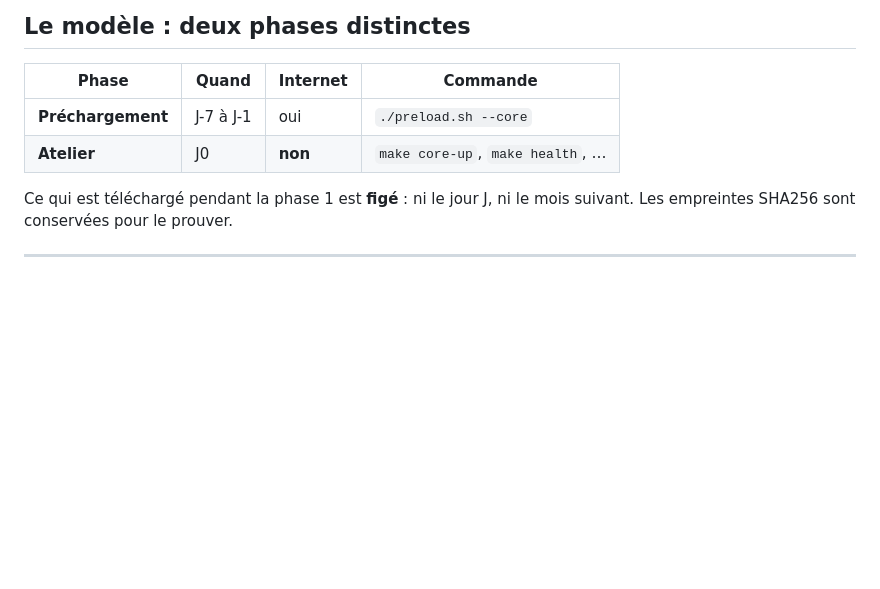
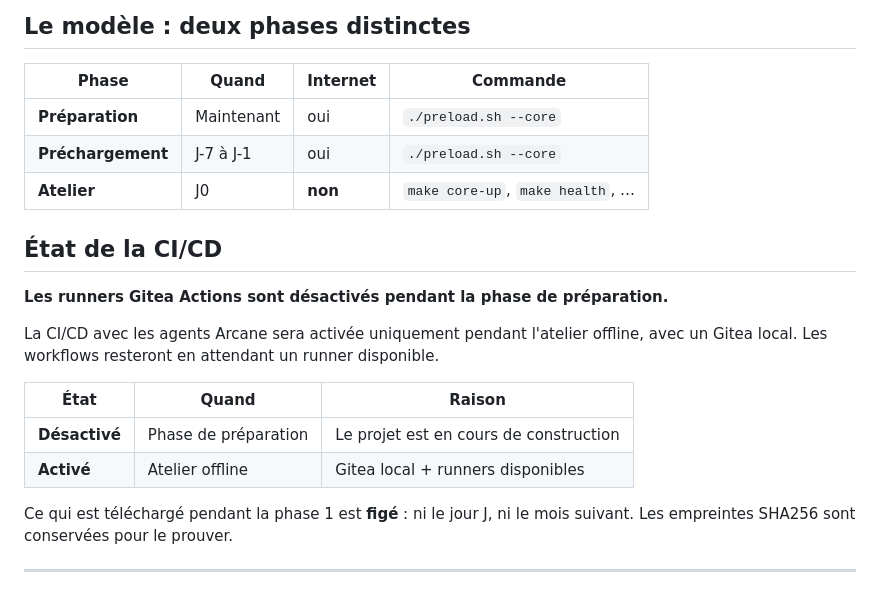
Before and after one commit to jdanion/FARCI, a Markdown page: docs/AIRGAP.md, the part around the change. Rendered like a GitHub page; blank space fills up the shorter version.

Commit message:
docs: désactivation runners CI/CD pendant phase préparation

```diff
--- a/docs/AIRGAP.md
+++ b/docs/AIRGAP.md
@@ -14,8 +14,21 @@ sans réseau.
 
 | Phase | Quand | Internet | Commande |
 |---|---|---|---|
+| **Préparation** | Maintenant | oui | `./preload.sh --core` |
 | **Préchargement** | J-7 à J-1 | oui | `./preload.sh --core` |
 | **Atelier** | J0 | **non** | `make core-up`, `make health`, … |
+
+## État de la CI/CD
+
+**Les runners Gitea Actions sont désactivés pendant la phase de préparation.**
+
+La CI/CD avec les agents Arcane sera activée uniquement pendant l'atelier offline,
+avec un Gitea local. Les workflows resteront en attendant un runner disponible.
+
+| État | Quand | Raison |
+|---|---|---|
+| **Désactivé** | Phase de préparation | Le projet est en cours de construction |
+| **Activé** | Atelier offline | Gitea local + runners disponibles |
 
 Ce qui est téléchargé pendant la phase 1 est **figé** : ni le jour J, ni le mois
 suivant. Les empreintes SHA256 sont conservées pour le prouver.
```
Also changed, not shown: CONTRIBUTING.md (+12 -0 lines).
